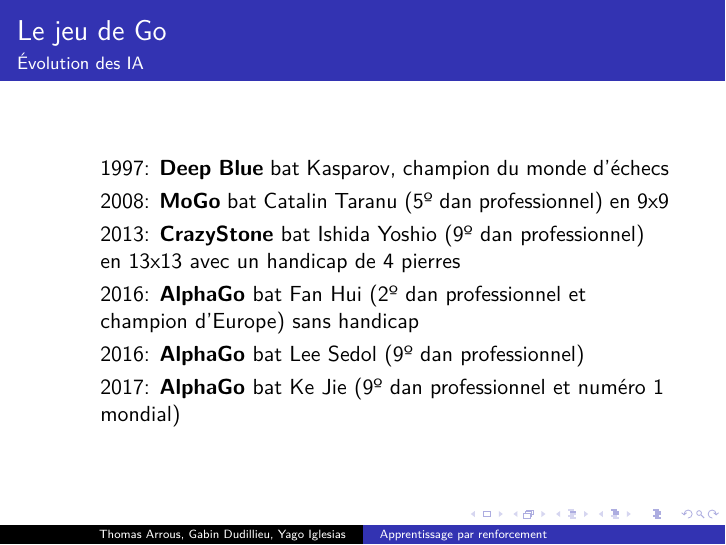
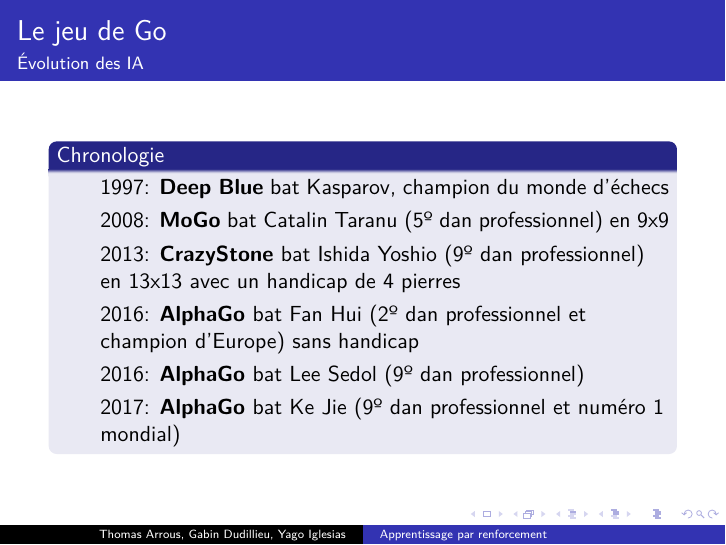
Before and after one commit to Yag000/GYT-Pre-pro_math, LaTeX slides (Main.tex, which reads GO.tex): page 7 of 18. Compiled offline with pdfLaTeX.

Commit message:
Update go

```diff
--- a/GO.tex
+++ b/GO.tex
@@ -35,6 +35,7 @@
 \end{frame}
 
 \begin{frame}{Le jeu de Go}{Évolution des IA}
+    \begin{block}{Chronologie}
         \begin{itemize}
             \item 1997: \textbf{Deep Blue} bat Kasparov, champion du monde d'échecs
             \item 2008: \textbf{MoGo} bat Catalin Taranu (5º dan professionnel) en 9x9
@@ -43,4 +44,5 @@
             \item 2016: \textbf{AlphaGo} bat Lee Sedol (9º dan professionnel)
             \item 2017: \textbf{AlphaGo} bat Ke Jie (9º dan professionnel et numéro 1 mondial)
         \end{itemize}
+    \end{block}
 \end{frame}
```
Lines whose indentation alone changed are shown as unchanged.
